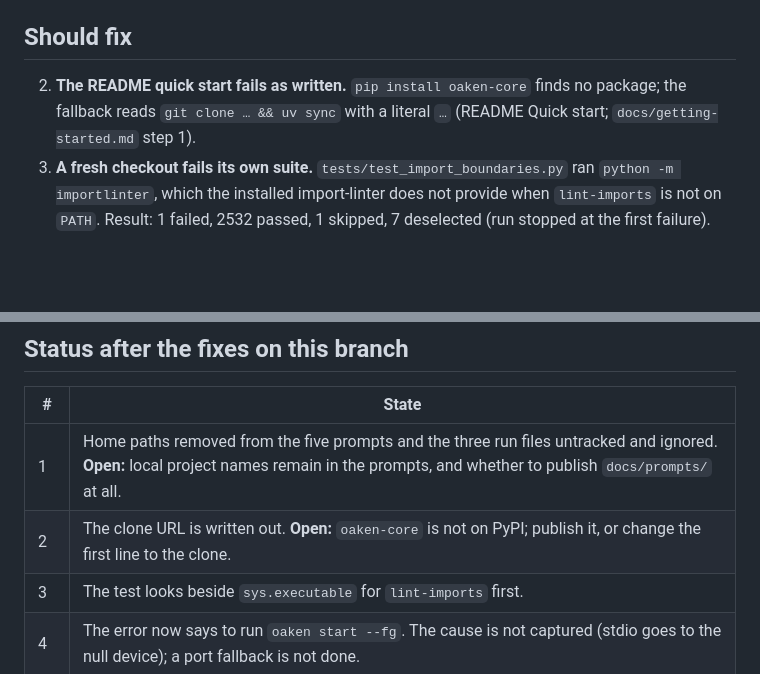
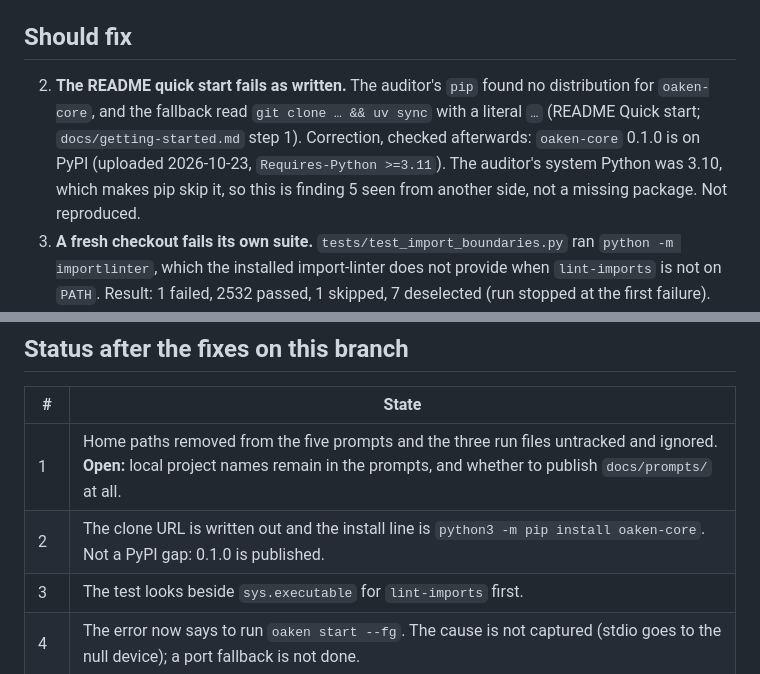
Before and after one commit to dfoulks1/oaken-mail, a Markdown page: docs/audits/2026-11-02-repo.md, 2 parts joined by grey strips. GitHub-like rendering; blank space fills up the shorter version.

Commit message:
docs(audit): correct finding 2, oaken-core is on PyPI; the auditor's Python was 3.10
AI-generated; unreviewed by a committer.

Co-Authored-By: Claude Sonnet 5.5 <noreply@anthropic.com>

```diff
--- a/docs/audits/2026-11-02-repo.md
+++ b/docs/audits/2026-11-02-repo.md
@@ -19,8 +19,11 @@ No checklist drift section: that applies to the `app-store` profile only.
 
 ## Should fix
 
-2. **The README quick start fails as written.** `pip install oaken-core` finds no package; the fallback reads
-   `git clone … && uv sync` with a literal `…` (README Quick start; `docs/getting-started.md` step 1).
+2. **The README quick start fails as written.** The auditor's `pip` found no distribution for `oaken-core`, and the
+   fallback read `git clone … && uv sync` with a literal `…` (README Quick start; `docs/getting-started.md` step 1).
+   Correction, checked afterwards: `oaken-core` 0.1.0 is on PyPI (uploaded 2026-10-23, `Requires-Python >=3.11`). The
+   auditor's system Python was 3.10, which makes pip skip it, so this is finding 5 seen from another side, not a
+   missing package. Not reproduced.
 3. **A fresh checkout fails its own suite.** `tests/test_import_boundaries.py` ran `python -m importlinter`, which
    the installed import-linter does not provide when `lint-imports` is not on `PATH`. Result: 1 failed, 2532 passed,
    1 skipped, 7 deselected (run stopped at the first failure).
@@ -57,7 +60,7 @@ git history for secrets (the copy has no `.git`); `docs/` HTML beyond a spot che
 | # | State |
 |---|---|
 | 1 | Home paths removed from the five prompts and the three run files untracked and ignored. **Open:** local project names remain in the prompts, and whether to publish `docs/prompts/` at all. |
-| 2 | The clone URL is written out. **Open:** `oaken-core` is not on PyPI; publish it, or change the first line to the clone. |
+| 2 | The clone URL is written out and the install line is `python3 -m pip install oaken-core`. Not a PyPI gap: 0.1.0 is published. |
 | 3 | The test looks beside `sys.executable` for `lint-imports` first. |
 | 4 | The error now says to run `oaken start --fg`. The cause is not captured (stdio goes to the null device); a port fallback is not done. |
 | 5 | README says `uv sync` fetches a newer Python and names 3.10. |
```
